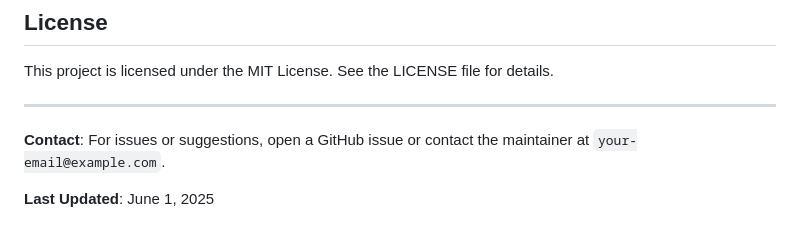
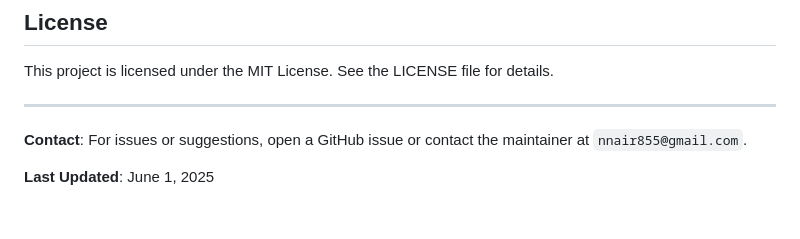
Before and after one commit to Rancidgift57/FIND-FRIENDS, a Markdown page: README (1).markdown, the part around the change. Rendered like a GitHub page.

```diff
--- a/README (1).markdown
+++ b/README (1).markdown
@@ -351,6 +351,6 @@ This project is licensed under the MIT License. See the LICENSE file for details
 
 ---
 
-**Contact**: For issues or suggestions, open a GitHub issue or contact the maintainer at `your-email@example.com`.
+**Contact**: For issues or suggestions, open a GitHub issue or contact the maintainer at `nnair855@gmail.com`.
 
 **Last Updated**: June 1, 2025
```
